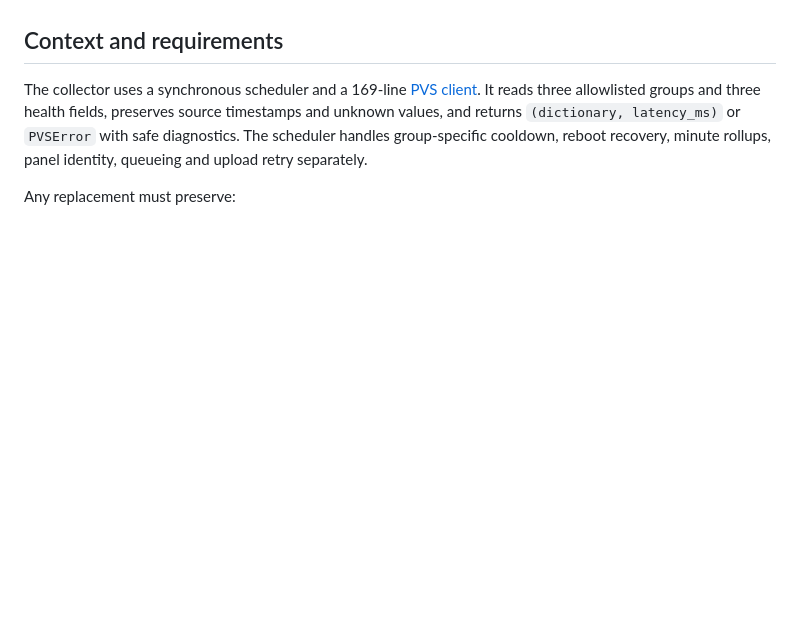
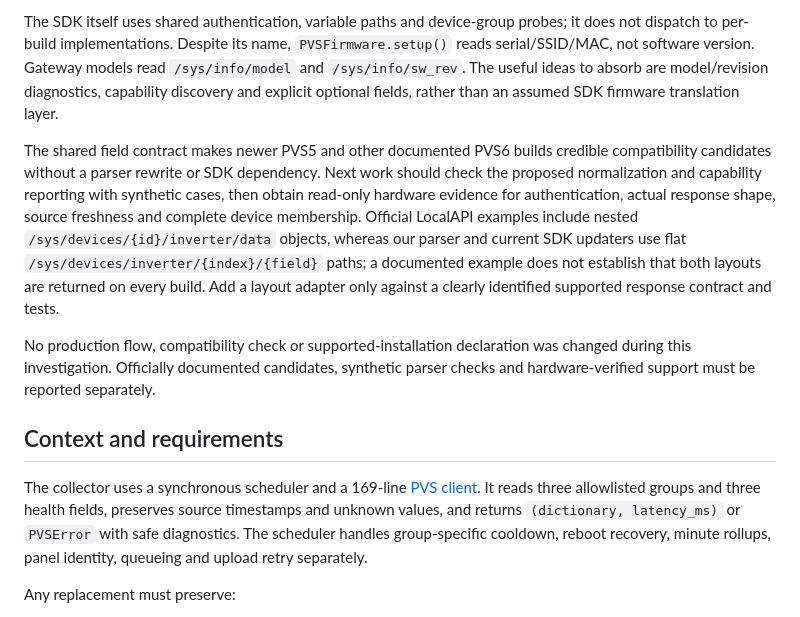
Before and after one commit to CrabTY/sunpower_monitor, a Markdown page: docs/adr/0001-pypvs-client-evaluation.md, the part around one of its changes. Rendered like a GitHub page; blank space fills up the shorter version.

```diff
--- a/docs/adr/0001-pypvs-client-evaluation.md
+++ b/docs/adr/0001-pypvs-client-evaluation.md
@@ -19,3 +95,24 @@ measured net code reduction is claimed.
+The SDK itself uses shared authentication, variable paths and device-group
+probes; it does not dispatch to per-build implementations. Despite its name,
+`PVSFirmware.setup()` reads serial/SSID/MAC, not software version. Gateway models
+read `/sys/info/model` and `/sys/info/sw_rev`. The useful ideas to absorb are
+model/revision diagnostics, capability discovery and explicit optional fields,
+rather than an assumed SDK firmware translation layer.
+
+The shared field contract makes newer PVS5 and other documented PVS6 builds
+credible compatibility candidates without a parser rewrite or SDK dependency.
+Next work should check the proposed normalization and capability reporting with
+synthetic cases, then obtain read-only hardware evidence for authentication,
+actual response shape, source freshness and complete device membership. Official
+LocalAPI examples include nested `/sys/devices/{id}/inverter/data` objects,
+whereas our parser and current SDK updaters use flat
+`/sys/devices/inverter/{index}/{field}` paths; a documented example does not
+establish that both layouts are returned on every build. Add a layout adapter
+only against a clearly identified supported response contract and tests.
+
+No production flow, compatibility check or supported-installation declaration
+was changed during this investigation. Officially documented candidates,
+synthetic parser checks and hardware-verified support must be reported separately.
 
 ## Context and requirements
 
```
Also changed, not shown: other parts of docs/adr/0001-pypvs-client-evaluation.md (+76 -0 lines).
